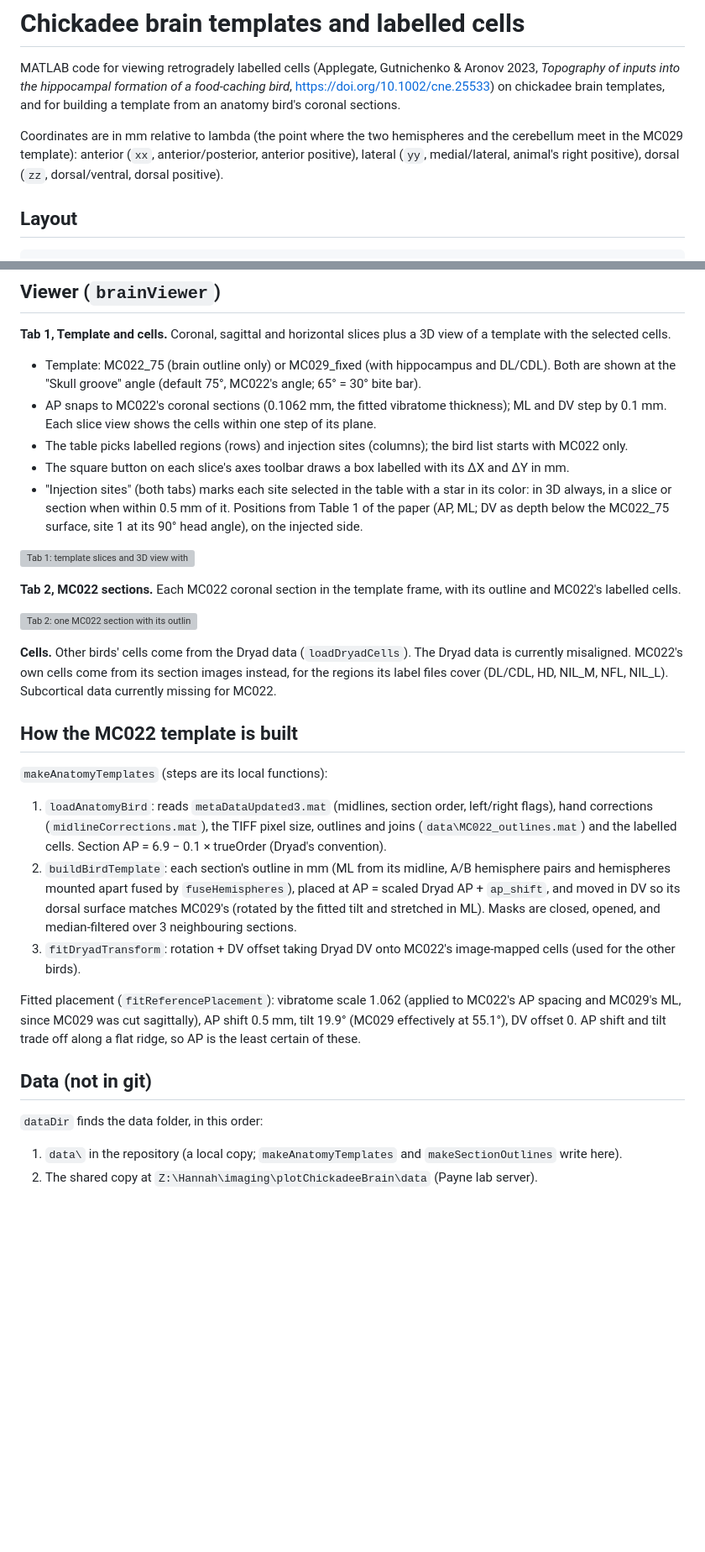
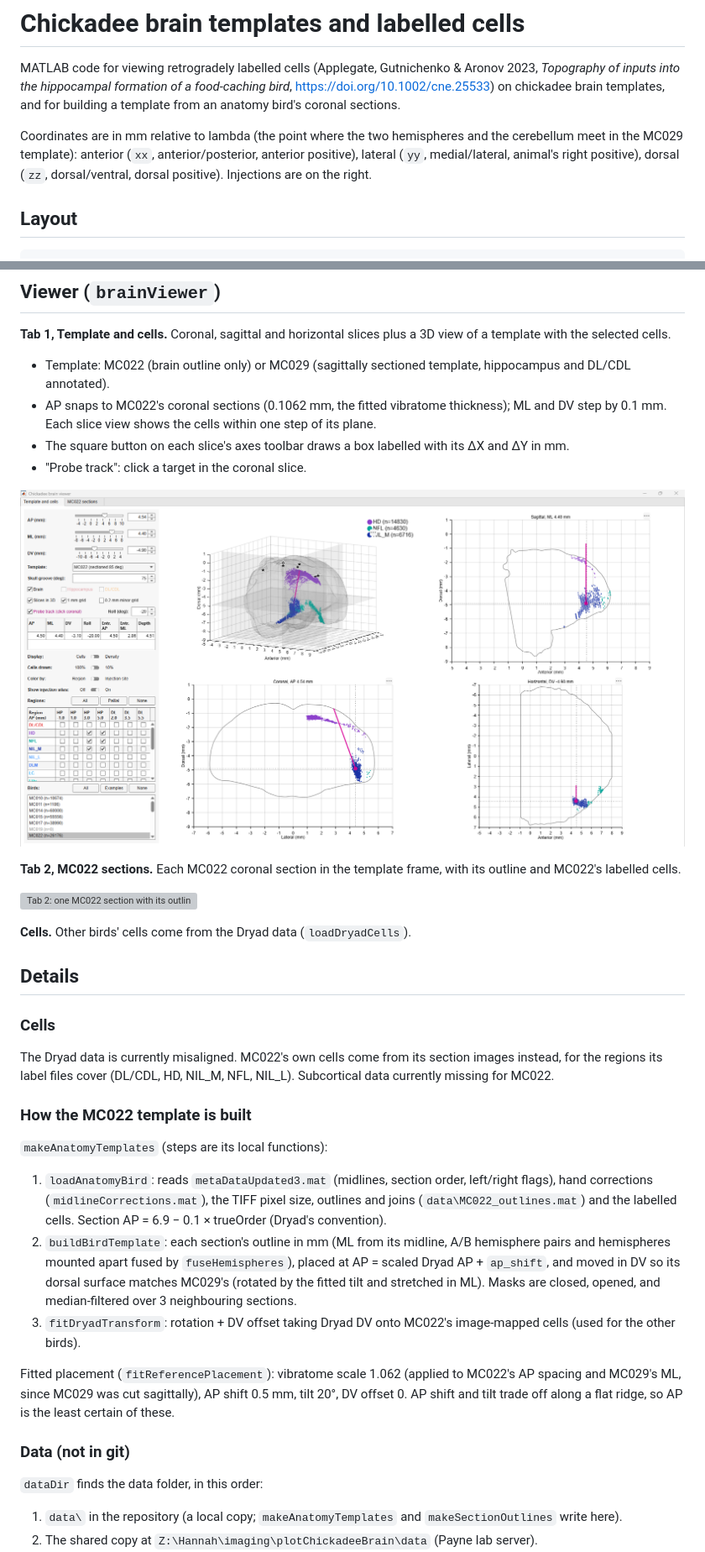
Before and after one commit to payneuro/chickadee-brain-viewer, a Markdown page: README.md, 2 parts joined by grey strips. Shown at 84% size. Rendered like a GitHub page; pictures changed too: docs/tab1.png (added); blank space fills up the shorter version; grey boxes are pictures that could not be loaded.

Commit message:
Probe planner, lambda shift, viewer cleanups
Probe track: click a target on the coronal slice to plan a track at a set
roll; the editable table gives target, DV below the surface, entrance and
depth. The track stays fixed in the brain when the skull groove changes.

Frames: MC029 at 65 deg, MC022 sectioned at 85 deg (20 deg tilt). Lambda
moved 0.5 mm anterior along MC029's AP axis (lambda_ap). MC022_75.mat
renamed MC022.mat. 3D ML axis reversed so +ML (injected side) draws on the
animal's right.

Viewer: settings kept between sessions; 3D drag-rotate fixed (no figure
scroll callback on tab 1) with right-click view presets; slice and 3D limits
fit the brains, slices share one scale; anterior right in sagittal and
horizontal views; fixed log display range in tab 2; injection site stars
colored by site; pallial region colors; DL/CDL listed first; region table
colored to match.

README: usage first, details at the end; tab 1 screenshot.

Co-Authored-By: Claude Opus 5.5 <noreply@anthropic.com>

```diff
--- a/README.md
+++ b/README.md
@@ -8,6 +8,7 @@ templates, and for building a template from an anatomy bird's coronal sections.
 Coordinates are in mm relative to lambda (the point where the two hemispheres
 and the cerebellum meet in the MC029 template): anterior (`xx`, anterior/posterior, anterior positive),
 lateral (`yy`, medial/lateral, animal's right positive), dorsal (`zz`, dorsal/ventral, dorsal positive).
+Injections are on the right.
 
 ## Layout
 
@@ -28,20 +29,14 @@ chickadee-brain-viewer/
 
 **Tab 1, Template and cells.** Coronal, sagittal and horizontal slices plus a
 3D view of a template with the selected cells.
-- Template: MC022_75 (brain outline only) or MC029_fixed (with hippocampus and
-  DL/CDL). Both are shown at the "Skull groove" angle (default 75°, MC022's
-  angle; 65° = 30° bite bar).
+- Template: MC022 (brain outline only) or MC029 (sagittally sectioned
+  template, hippocampus and DL/CDL annotated).
 - AP snaps to MC022's coronal sections (0.1062 mm, the fitted vibratome
   thickness); ML and DV step by 0.1 mm. Each slice view shows the cells within
   one step of its plane.
-- The table picks labelled regions (rows) and injection sites (columns); the
-  bird list starts with MC022 only.
 - The square button on each slice's axes toolbar draws a
   box labelled with its ΔX and ΔY in mm.
-- "Injection sites" (both tabs) marks each site selected in the table with a
-  star in its color: in 3D always, in a slice or section when within 0.5 mm of
-  it. Positions from Table 1 of the paper (AP, ML; DV as depth below the
-  MC022_75 surface, site 1 at its 90° head angle), on the injected side.
+- "Probe track": click a target in the coronal slice.
 
 ![Tab 1: template slices and 3D view with MC022's labelled cells](docs/tab1.png)
 
@@ -50,9 +45,17 @@ with its outline and MC022's labelled cells.
 
 ![Tab 2: one MC022 section with its outline and labelled cells](docs/tab2.png)
 
-**Cells.** Other birds' cells come from the Dryad data (`loadDryadCells`). The Dryad data is currently misaligned. MC022's own cells come from its section images instead, for the regions its label files cover (DL/CDL, HD, NIL_M, NFL, NIL_L). Subcortical data currently missing for MC022.
+**Cells.** Other birds' cells come from the Dryad data (`loadDryadCells`).
 
-## How the MC022 template is built
+## Details
+
+### Cells
+
+The Dryad data is currently misaligned. MC022's own cells come from its section
+images instead, for the regions its label files cover (DL/CDL, HD, NIL_M, NFL,
+NIL_L). Subcortical data currently missing for MC022.
+
+### How the MC022 template is built
 
 `makeAnatomyTemplates` (steps are its local functions):
 1. `loadAnatomyBird`: reads `metaDataUpdated3.mat` (midlines, section order,
@@ -70,11 +73,10 @@ with its outline and MC022's labelled cells.
 
 Fitted placement (`fitReferencePlacement`): vibratome scale 1.062 (applied to
 MC022's AP spacing and MC029's ML, since MC029 was cut sagittally), AP shift
-0.5 mm, tilt 19.9° (MC029 effectively at 55.1°), DV offset 0. AP shift and tilt
-trade off along a flat ridge, so AP is the least certain of these.
+0.5 mm, tilt 20°, DV offset 0. AP shift and tilt trade off
+along a flat ridge, so AP is the least certain of these.
 
-
-## Data (not in git)
+### Data (not in git)
 
 `dataDir` finds the data folder, in this order:
 
```
Also changed, not shown: other parts of README.md (+9 -2 lines), 4 other files.
